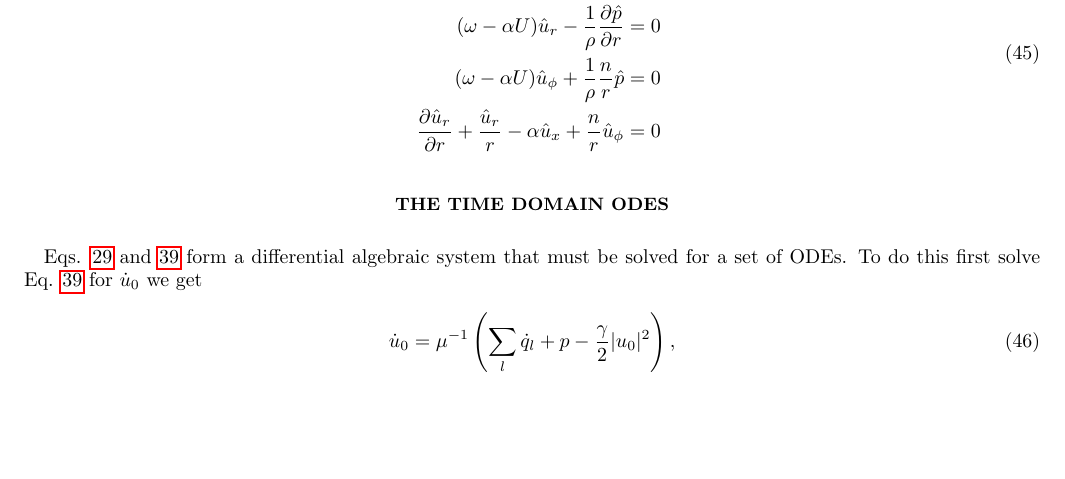
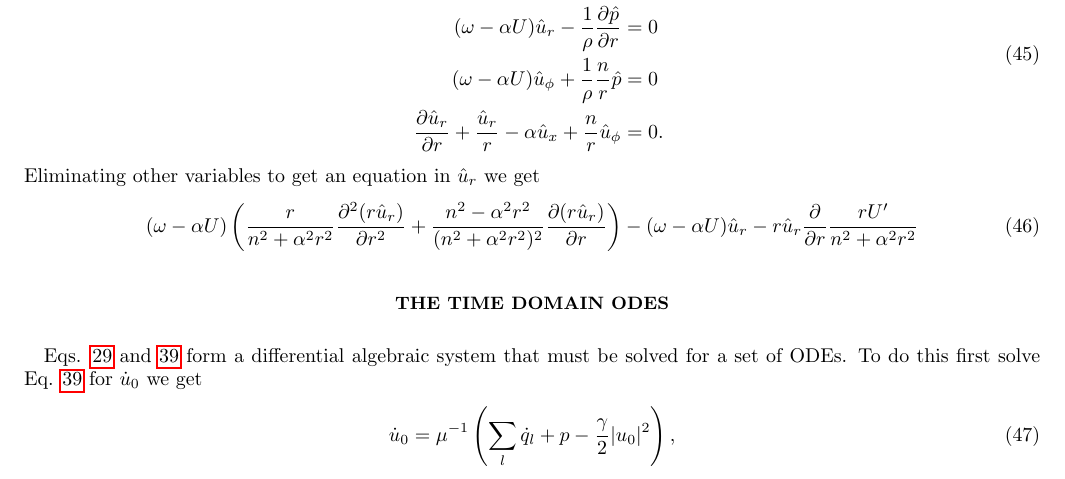
Before and after one commit to mattdornfeld/thesis, a LaTeX paper (theory.tex): part of page 7 of 8, cut so that both start at the same text, the shorter picture padded with empty space. Compiled offline with pdfLaTeX.

Commit message:
Committing before changing velocity profile.

```diff
--- a/theory.tex
+++ b/theory.tex
@@ -283,11 +283,13 @@ and substituting them into \ref{eq:linear_disturbance} we get
 (\omega - \alpha U )\hat{u}_x  + \hat{u}_r U' - \frac{\alpha}{\rho} \hat{p} & = 0 \\
 (\omega -  \alpha U )\hat{u}_r - \frac{1}{\rho}\frac{\partial \hat{p}}{\partial r} & = 0 \\
 (\omega -  \alpha U ) \hat{u}_{\phi} + \frac{1}{\rho}\frac{n}{r} \hat{p} & = 0 \\
-\frac{\partial \hat{u}_r}{\partial r} + \frac{\hat{u}_r}{r} - \alpha \hat{u}_x + \frac{n}{r} \hat{u}_{\phi} &=0
+\frac{\partial \hat{u}_r}{\partial r} + \frac{\hat{u}_r}{r} - \alpha \hat{u}_x + \frac{n}{r} \hat{u}_{\phi} &=0.
 \end{split}
 \end{equation}
-
-
+Eliminating other variables to get an equation in $\hat{u}_r$ we get
+\begin{equation}
+(\omega - \alpha U) \left( \frac{r}{n^2 + \alpha^2 r^2} \frac{\partial^2 (r \hat{u}_r)}{\partial r^2}  + \frac{n^2-\alpha^2 r^2}{(n^2 + \alpha^2 r^2)^2} \frac{\partial (r \hat{u}_r)}{\partial r} \right)- (\omega - \alpha U) \hat{u}_r -r \hat{u}_r \frac{\partial}{\partial r} \frac{r U'}{n^2 + \alpha^2 r^2}
+\end{equation}
 
 
 \section{The Time Domain ODEs}
```
Also changed, not shown: theory.pdf.
